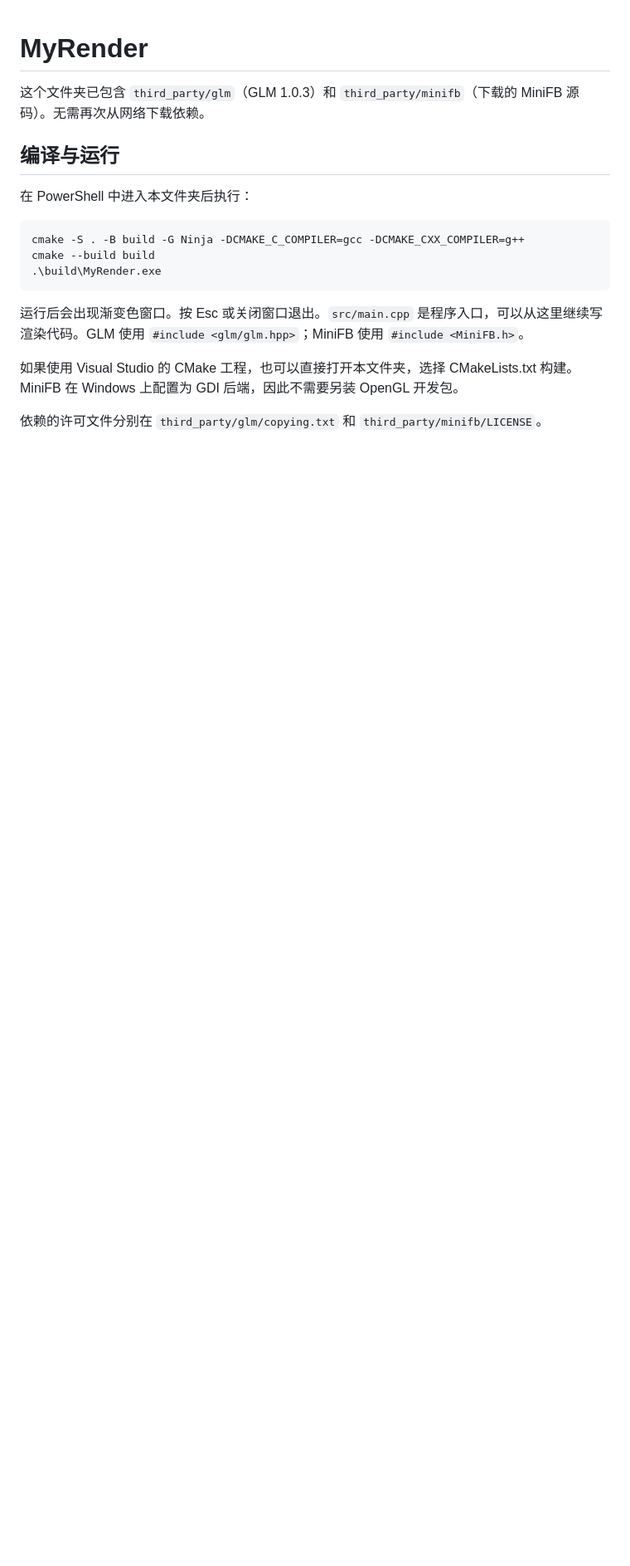
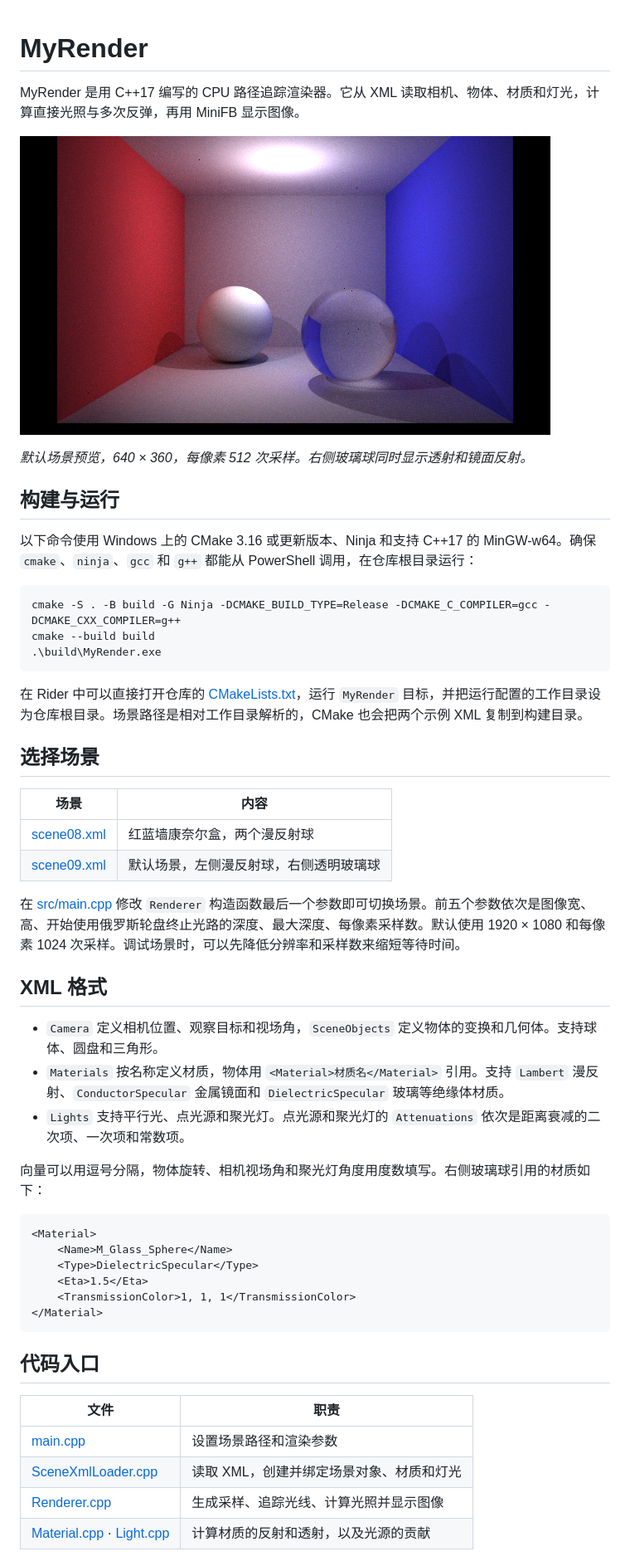
Before and after one commit to 10veAsuna/RayTracingRenderer, a Markdown page: README.md, the part around one of its changes. Shown at 83% size. GitHub-like rendering; pictures changed too: docs/scene09.png (added); blank space fills up the shorter version.

Commit message:
Document build and scene usage

````diff
--- a/README.md
+++ b/README.md
@@ -1,19 +1,55 @@
 # MyRender
 
-这个文件夹已包含 `third_party/glm`（GLM 1.0.3）和 `third_party/minifb`（下载的 MiniFB 源码）。无需再次从网络下载依赖。
+MyRender 是用 C++17 编写的 CPU 路径追踪渲染器。它从 XML 读取相机、物体、材质和灯光，计算直接光照与多次反弹，再用 MiniFB 显示图像。
 
-## 编译与运行
+![MyRender 渲染的康奈尔盒，左侧是漫反射球，右侧是玻璃球](docs/scene09.png)
 
-在 PowerShell 中进入本文件夹后执行：
+*默认场景预览，640 × 360，每像素 512 次采样。右侧玻璃球同时显示透射和镜面反射。*
+
+## 构建与运行
+
+以下命令使用 Windows 上的 CMake 3.16 或更新版本、Ninja 和支持 C++17 的 MinGW-w64。确保 `cmake`、`ninja`、`gcc` 和 `g++` 都能从 PowerShell 调用，在仓库根目录运行：
 
 ```powershell
-cmake -S . -B build -G Ninja -DCMAKE_C_COMPILER=gcc -DCMAKE_CXX_COMPILER=g++
+cmake -S . -B build -G Ninja -DCMAKE_BUILD_TYPE=Release -DCMAKE_C_COMPILER=gcc -DCMAKE_CXX_COMPILER=g++
 cmake --build build
 .\build\MyRender.exe
 ```
 
-运行后会出现渐变色窗口。按 Esc 或关闭窗口退出。`src/main.cpp` 是程序入口，可以从这里继续写渲染代码。GLM 使用 `#include <glm/glm.hpp>`；MiniFB 使用 `#include <MiniFB.h>`。
+在 Rider 中可以直接打开仓库的 [CMakeLists.txt](CMakeLists.txt)，运行 `MyRender` 目标，并把运行配置的工作目录设为仓库根目录。场景路径是相对工作目录解析的，CMake 也会把两个示例 XML 复制到构建目录。
 
-如果使用 Visual Studio 的 CMake 工程，也可以直接打开本文件夹，选择 CMakeLists.txt 构建。MiniFB 在 Windows 上配置为 GDI 后端，因此不需要另装 OpenGL 开发包。
+## 选择场景
 
-依赖的许可文件分别在 `third_party/glm/copying.txt` 和 `third_party/minifb/LICENSE`。
+| 场景 | 内容 |
+| --- | --- |
+| [scene08.xml](scenes/scene08.xml) | 红蓝墙康奈尔盒，两个漫反射球 |
+| [scene09.xml](scenes/scene09.xml) | 默认场景，左侧漫反射球，右侧透明玻璃球 |
+
+在 [src/main.cpp](src/main.cpp) 修改 `Renderer` 构造函数最后一个参数即可切换场景。前五个参数依次是图像宽、高、开始使用俄罗斯轮盘终止光路的深度、最大深度、每像素采样数。默认使用 1920 × 1080 和每像素 1024 次采样。调试场景时，可以先降低分辨率和采样数来缩短等待时间。
+
+## XML 格式
+
+- `Camera` 定义相机位置、观察目标和视场角，`SceneObjects` 定义物体的变换和几何体。支持球体、圆盘和三角形。
+- `Materials` 按名称定义材质，物体用 `<Material>材质名</Material>` 引用。支持 `Lambert` 漫反射、`ConductorSpecular` 金属镜面和 `DielectricSpecular` 玻璃等绝缘体材质。
+- `Lights` 支持平行光、点光源和聚光灯。点光源和聚光灯的 `Attenuations` 依次是距离衰减的二次项、一次项和常数项。
+
+向量可以用逗号分隔，物体旋转、相机视场角和聚光灯角度用度数填写。右侧玻璃球引用的材质如下：
+
+```xml
+<Material>
+    <Name>M_Glass_Sphere</Name>
+    <Type>DielectricSpecular</Type>
+    <Eta>1.5</Eta>
+    <TransmissionColor>1, 1, 1</TransmissionColor>
+</Material>
+```
+
+## 代码入口
+
+| 文件 | 职责 |
+| --- | --- |
+| [main.cpp](src/main.cpp) | 设置场景路径和渲染参数 |
+| [SceneXmlLoader.cpp](src/SceneXmlLoader.cpp) | 读取 XML，创建并绑定场景对象、材质和灯光 |
+| [Renderer.cpp](src/Renderer.cpp) | 生成采样、追踪光线、计算光照并显示图像 |
+| [Material.cpp](src/Material.cpp) · [Light.cpp](src/Light.cpp) | 计算材质的反射和透射，以及光源的贡献 |
+
````
Also changed, not shown: other parts of README.md (+5 -0 lines).
